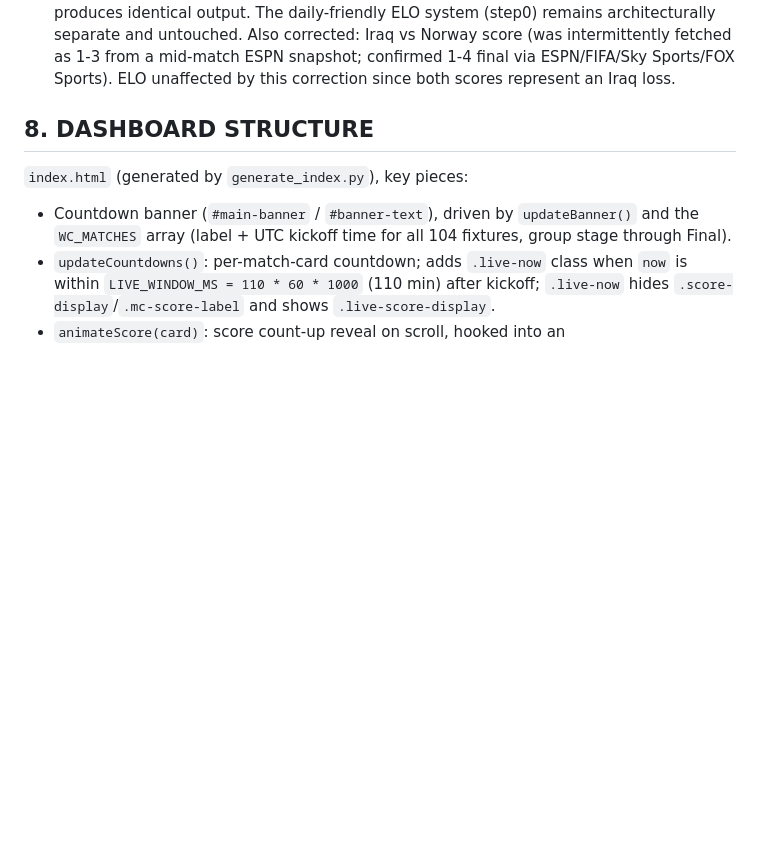
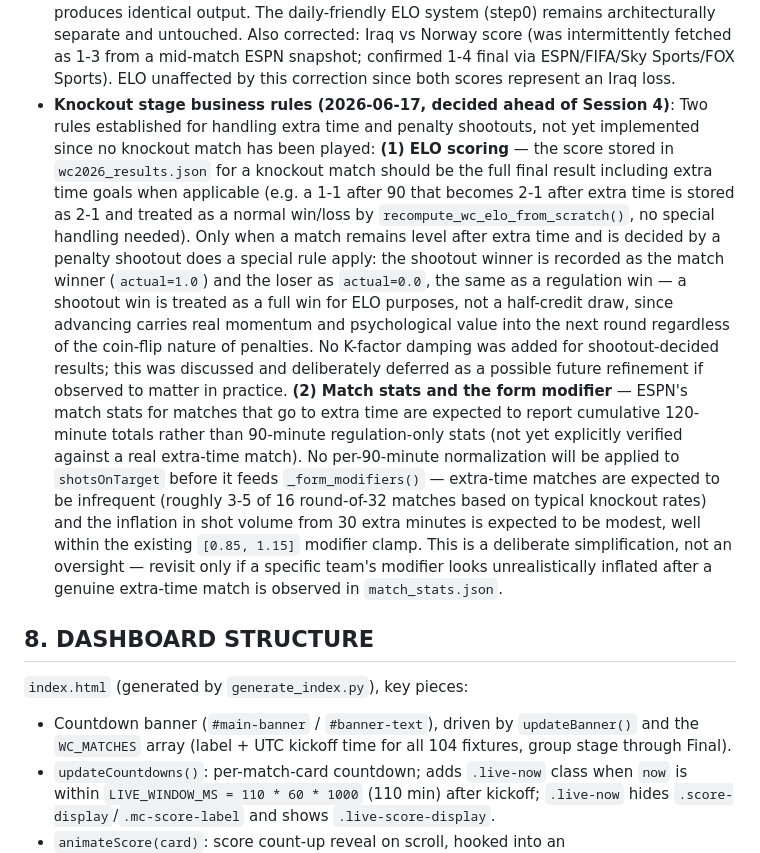
Before and after one commit to DiCor-Sas/wc2026, a Markdown page: CLAUDE.md, the part around the change. Rendered like a GitHub page; blank space fills up the shorter version.

Commit message:
docs: document knockout stage ELO and form modifier business rules ahead of Session 4
Co-Authored-By: Claude Sonnet 4.6 <noreply@anthropic.com>

```diff
--- a/CLAUDE.md
+++ b/CLAUDE.md
@@ -499,6 +499,34 @@ column as COT (cross-checked against ARG/URU = COT+2). Used to correct all
   Iraq vs Norway score (was intermittently fetched as 1-3 from a mid-match
   ESPN snapshot; confirmed 1-4 final via ESPN/FIFA/Sky Sports/FOX Sports).
   ELO unaffected by this correction since both scores represent an Iraq loss.
+- **Knockout stage business rules (2026-06-17, decided ahead of Session 4)**:
+  Two rules established for handling extra time and penalty shootouts, not yet
+  implemented since no knockout match has been played:
+  **(1) ELO scoring** — the score stored in `wc2026_results.json` for a knockout
+  match should be the full final result including extra time goals when
+  applicable (e.g. a 1-1 after 90 that becomes 2-1 after extra time is stored
+  as 2-1 and treated as a normal win/loss by
+  `recompute_wc_elo_from_scratch()`, no special handling needed). Only when a
+  match remains level after extra time and is decided by a penalty shootout
+  does a special rule apply: the shootout winner is recorded as the match
+  winner (`actual=1.0`) and the loser as `actual=0.0`, the same as a
+  regulation win — a shootout win is treated as a full win for ELO purposes,
+  not a half-credit draw, since advancing carries real momentum and
+  psychological value into the next round regardless of the coin-flip nature
+  of penalties. No K-factor damping was added for shootout-decided results;
+  this was discussed and deliberately deferred as a possible future refinement
+  if observed to matter in practice.
+  **(2) Match stats and the form modifier** — ESPN's match stats for matches
+  that go to extra time are expected to report cumulative 120-minute totals
+  rather than 90-minute regulation-only stats (not yet explicitly verified
+  against a real extra-time match). No per-90-minute normalization will be
+  applied to `shotsOnTarget` before it feeds `_form_modifiers()` — extra-time
+  matches are expected to be infrequent (roughly 3-5 of 16 round-of-32
+  matches based on typical knockout rates) and the inflation in shot volume
+  from 30 extra minutes is expected to be modest, well within the existing
+  `[0.85, 1.15]` modifier clamp. This is a deliberate simplification, not an
+  oversight — revisit only if a specific team's modifier looks unrealistically
+  inflated after a genuine extra-time match is observed in `match_stats.json`.
 
 ## 8. DASHBOARD STRUCTURE
 
```
